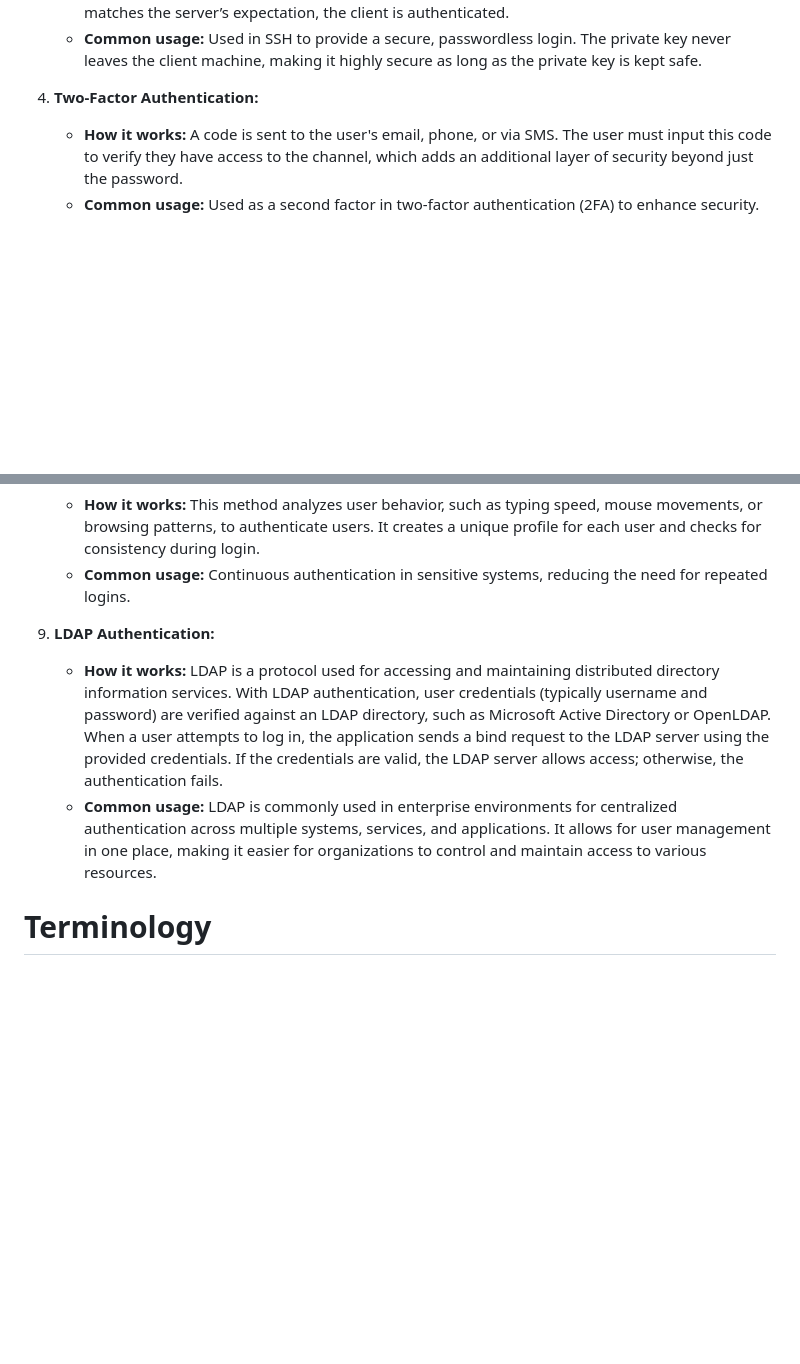
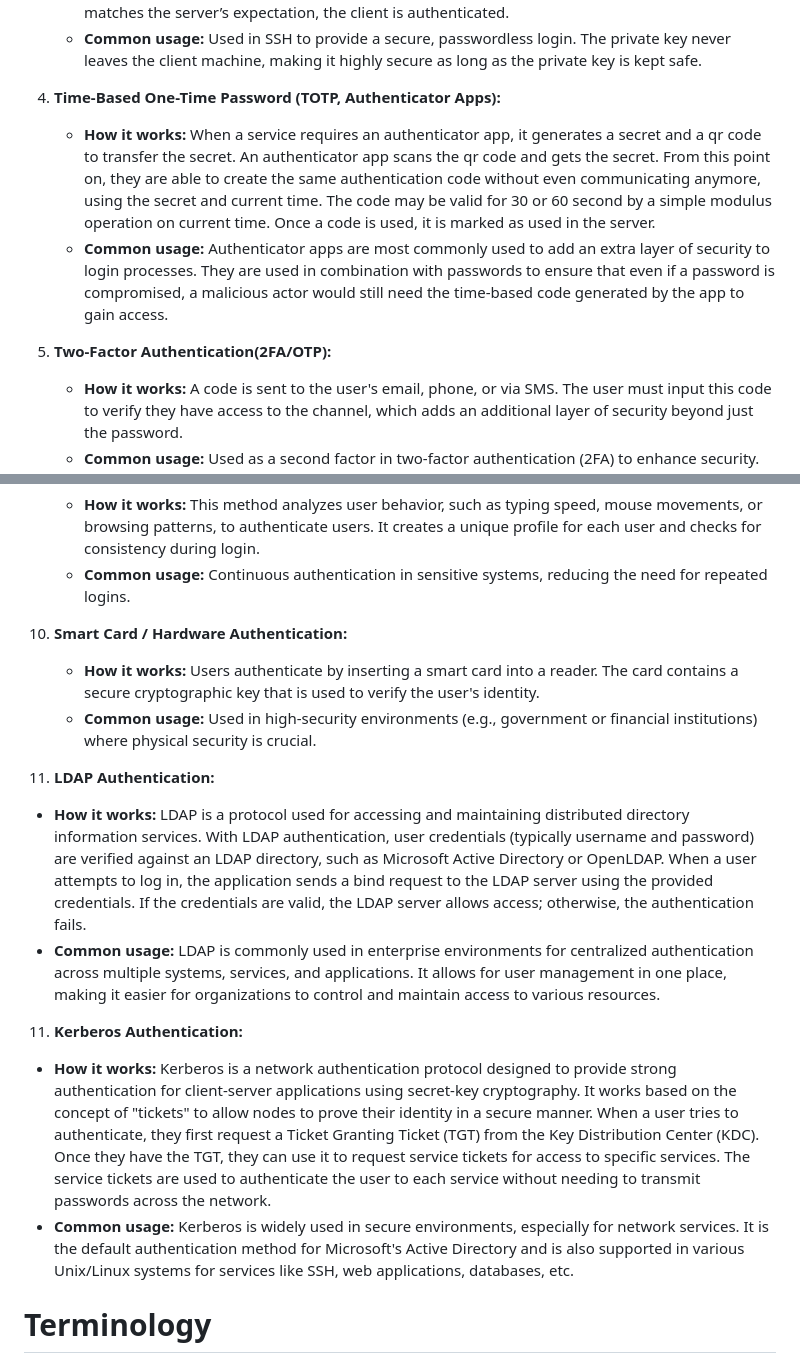
Before and after one commit to FarukErat/Notes_and_Tutorials, a Markdown page: authentication.md, 2 parts joined by grey strips. GitHub-like rendering; blank space fills up the shorter version.

```diff
--- a/authentication.md
+++ b/authentication.md
@@ -18,7 +18,11 @@
    - **How it works:** A pair of keys (public and private) is generated. The public key is stored on the server, and the private key remains securely on the client’s machine. When the client attempts to authenticate, the server sends a challenge (random data) that is encrypted with the public key. The client uses its private key to decrypt the challenge and sends back the decrypted data. If it matches the server’s expectation, the client is authenticated.
    - **Common usage:** Used in SSH to provide a secure, passwordless login. The private key never leaves the client machine, making it highly secure as long as the private key is kept safe.
 
-4. **Two-Factor Authentication:**
+4. **Time-Based One-Time Password (TOTP, Authenticator Apps):**
+   - **How it works:** When a service requires an authenticator app, it generates a secret and a qr code to transfer the secret. An authenticator app scans the qr code and gets the secret. From this point on, they are able to create the same authentication code without even communicating anymore, using the secret and current time. The code may be valid for 30 or 60 second by a simple modulus operation on current time. Once a code is used, it is marked as used in the server.
+    - **Common usage:** Authenticator apps are most commonly used to add an extra layer of security to login processes. They are used in combination with passwords to ensure that even if a password is compromised, a malicious actor would still need the time-based code generated by the app to gain access.
+
+4. **Two-Factor Authentication(2FA/OTP):**
    - **How it works:** A code is sent to the user's email, phone, or via SMS. The user must input this code to verify they have access to the channel, which adds an additional layer of security beyond just the password.
    - **Common usage:** Used as a second factor in two-factor authentication (2FA) to enhance security.
 
@@ -38,9 +42,17 @@
    - **How it works:** This method analyzes user behavior, such as typing speed, mouse movements, or browsing patterns, to authenticate users. It creates a unique profile for each user and checks for consistency during login.
    - **Common usage:** Continuous authentication in sensitive systems, reducing the need for repeated logins.
 
-9. **LDAP Authentication:**
+9. **Smart Card / Hardware Authentication:**
+   - **How it works:** Users authenticate by inserting a smart card into a reader. The card contains a secure cryptographic key that is used to verify the user's identity.
+   - **Common usage:** Used in high-security environments (e.g., government or financial institutions) where physical security is crucial.
+
+10. **LDAP Authentication:**
    - **How it works:** LDAP is a protocol used for accessing and maintaining distributed directory information services. With LDAP authentication, user credentials (typically username and password) are verified against an LDAP directory, such as Microsoft Active Directory or OpenLDAP. When a user attempts to log in, the application sends a bind request to the LDAP server using the provided credentials. If the credentials are valid, the LDAP server allows access; otherwise, the authentication fails.
    - **Common usage:** LDAP is commonly used in enterprise environments for centralized authentication across multiple systems, services, and applications. It allows for user management in one place, making it easier for organizations to control and maintain access to various resources.
+
+11. **Kerberos Authentication:**
+   - **How it works:** Kerberos is a network authentication protocol designed to provide strong authentication for client-server applications using secret-key cryptography. It works based on the concept of "tickets" to allow nodes to prove their identity in a secure manner. When a user tries to authenticate, they first request a Ticket Granting Ticket (TGT) from the Key Distribution Center (KDC). Once they have the TGT, they can use it to request service tickets for access to specific services. The service tickets are used to authenticate the user to each service without needing to transmit passwords across the network.
+   - **Common usage:** Kerberos is widely used in secure environments, especially for network services. It is the default authentication method for Microsoft's Active Directory and is also supported in various Unix/Linux systems for services like SSH, web applications, databases, etc.
 
 # Terminology
 
```
